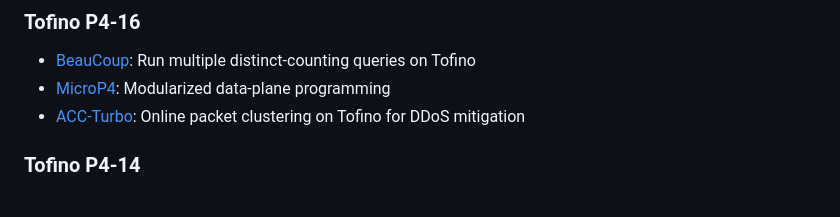
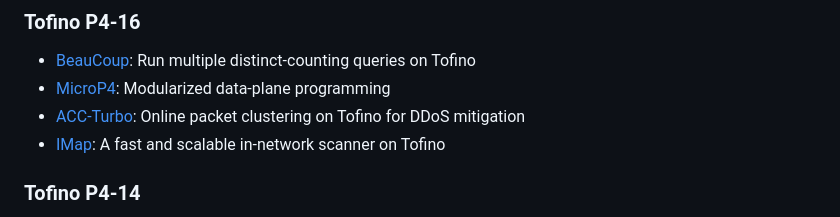
Before and after one commit to Princeton-Cabernet/p4-projects, a Markdown page: README.md, the part around the change. Rendered like a GitHub page.

Commit message:
Add IMap Repo

```diff
--- a/README.md
+++ b/README.md
@@ -24,6 +24,7 @@ Below is a non-exhaustive list of other repositories hosting open-sourced P4 pro
 - [BeauCoup](https://github.com/Princeton-Cabernet/BeauCoup): Run multiple distinct-counting queries on Tofino
 - [MicroP4](https://github.com/cornell-netlab/MicroP4): Modularized data-plane programming
 - [ACC-Turbo](https://github.com/nsg-ethz/ACC-Turbo/tree/main/tofino): Online packet clustering on Tofino for DDoS mitigation
+- [IMap](https://github.com/IMapScanner/IMap): A fast and scalable in-network scanner on Tofino
 
 ### Tofino P4-14
 - [ATP](https://github.com/in-ATP/ATP): Provide in-network aggregation service to accelerate deep learning training in multi-tenant settings
```
